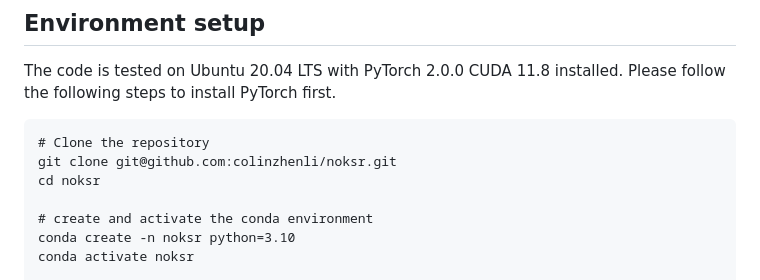
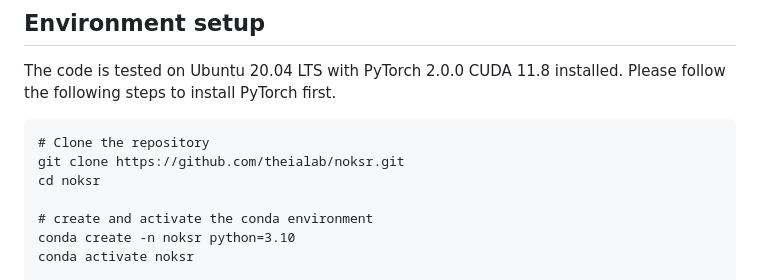
Before and after one commit to theialab/noksr, a Markdown page: README.md, the part around the change. GitHub-like rendering.

````diff
--- a/README.md
+++ b/README.md
@@ -38,7 +38,7 @@ The code is tested on Ubuntu 20.04 LTS with PyTorch 2.0.0 CUDA 11.8 installed. P
 
 ```
 # Clone the repository
-git clone git@github.com:colinzhenli/noksr.git
+git clone https://github.com/theialab/noksr.git
 cd noksr
 
 # create and activate the conda environment
````
